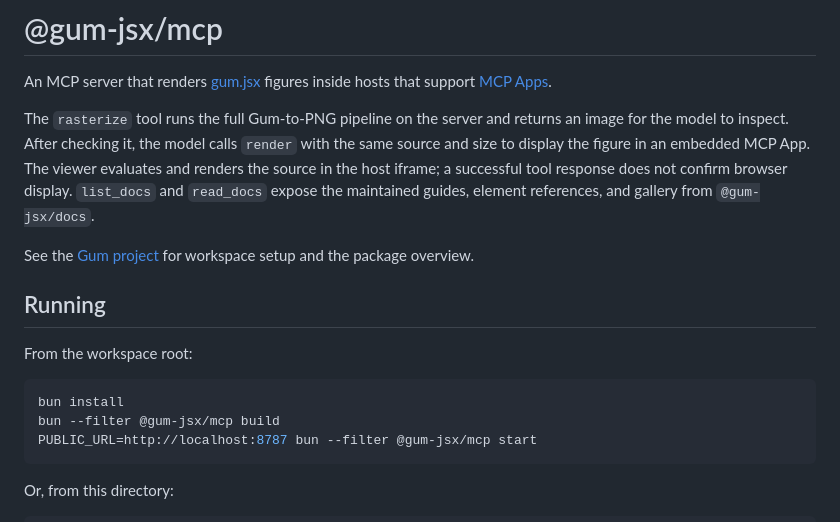
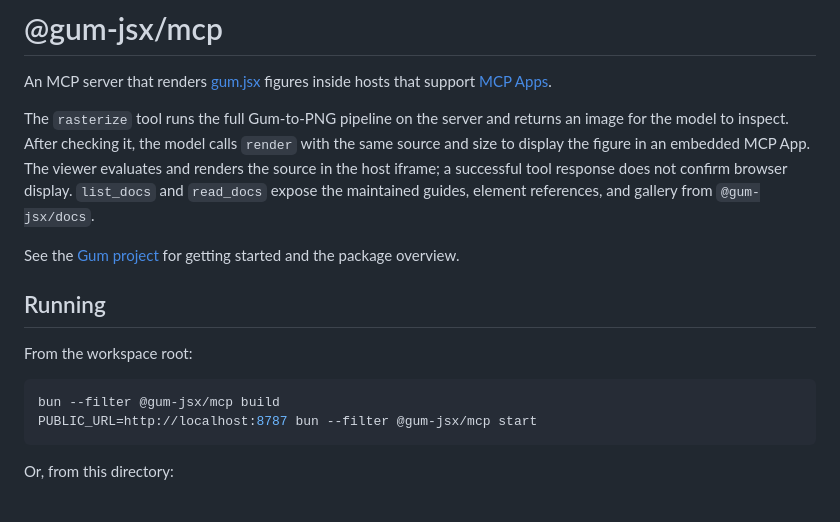
Before and after one commit to CompendiumLabs/gum-jsx-mcp, a Markdown page: README.md, the part around the change. Drawn GitHub-style.

Commit message:
Simplify MCP README setup instructions

````diff
--- a/README.md
+++ b/README.md
@@ -5,14 +5,13 @@ An MCP server that renders [gum.jsx](https://github.com/CompendiumLabs/gum-jsx-c
 The `rasterize` tool runs the full Gum-to-PNG pipeline on the server and returns an image for the model to inspect. After checking it, the model calls `render` with the same source and size to display the figure in an embedded MCP App. The viewer evaluates and renders the source in the host iframe; a successful tool response does not confirm browser display. `list_docs` and `read_docs` expose the maintained guides, element references, and gallery from `@gum-jsx/docs`.
 
 See the [Gum project](https://github.com/CompendiumLabs/gum-jsx#readme) for
-workspace setup and the package overview.
+getting started and the package overview.
 
 ## Running
 
 From the workspace root:
 
 ```bash
-bun install
 bun --filter @gum-jsx/mcp build
 PUBLIC_URL=http://localhost:8787 bun --filter @gum-jsx/mcp start
 ```
````
